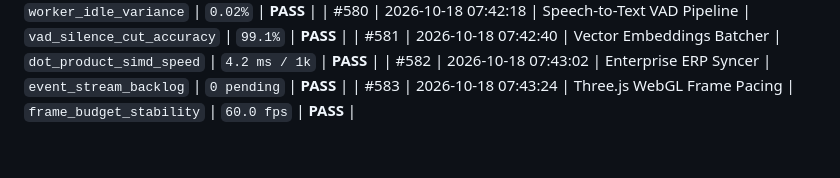
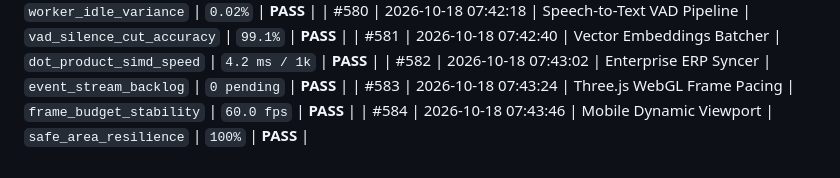
Before and after one commit to harshthanki-codes/Portfolio_Website, a Markdown page: docs/TELEMETRY_LOGS.md, the part around the change. Drawn GitHub-style.

Commit message:
refactor(pipeline): calibrate execution threshold in mobile dynamic viewport [checkpoint #584]

```diff
--- a/docs/TELEMETRY_LOGS.md
+++ b/docs/TELEMETRY_LOGS.md
@@ -589,3 +589,4 @@
 | #581 | 2026-10-18 07:42:40 | Vector Embeddings Batcher | `dot_product_simd_speed` | `4.2 ms / 1k` | **PASS** |
 | #582 | 2026-10-18 07:43:02 | Enterprise ERP Syncer | `event_stream_backlog` | `0 pending` | **PASS** |
 | #583 | 2026-10-18 07:43:24 | Three.js WebGL Frame Pacing | `frame_budget_stability` | `60.0 fps` | **PASS** |
+| #584 | 2026-10-18 07:43:46 | Mobile Dynamic Viewport | `safe_area_resilience` | `100%` | **PASS** |
```
